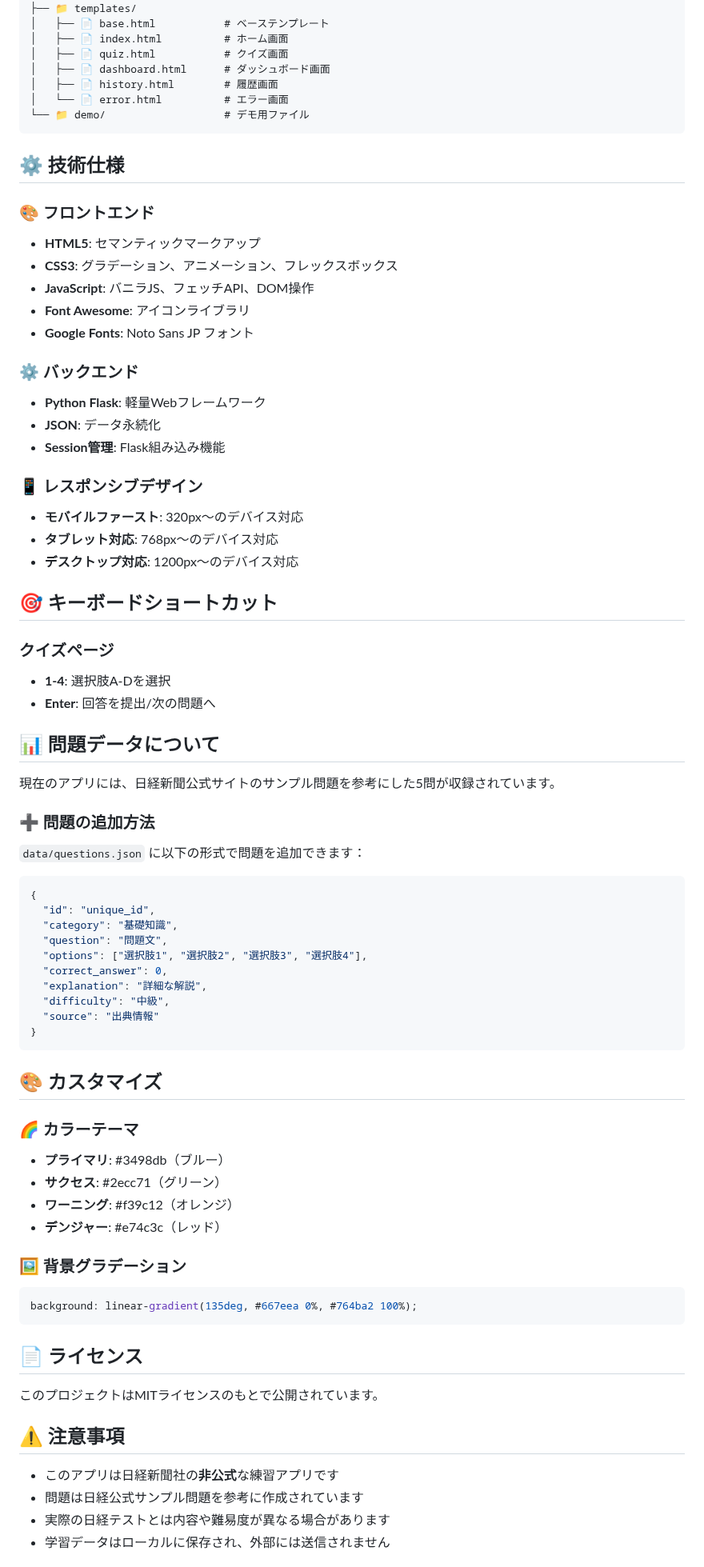
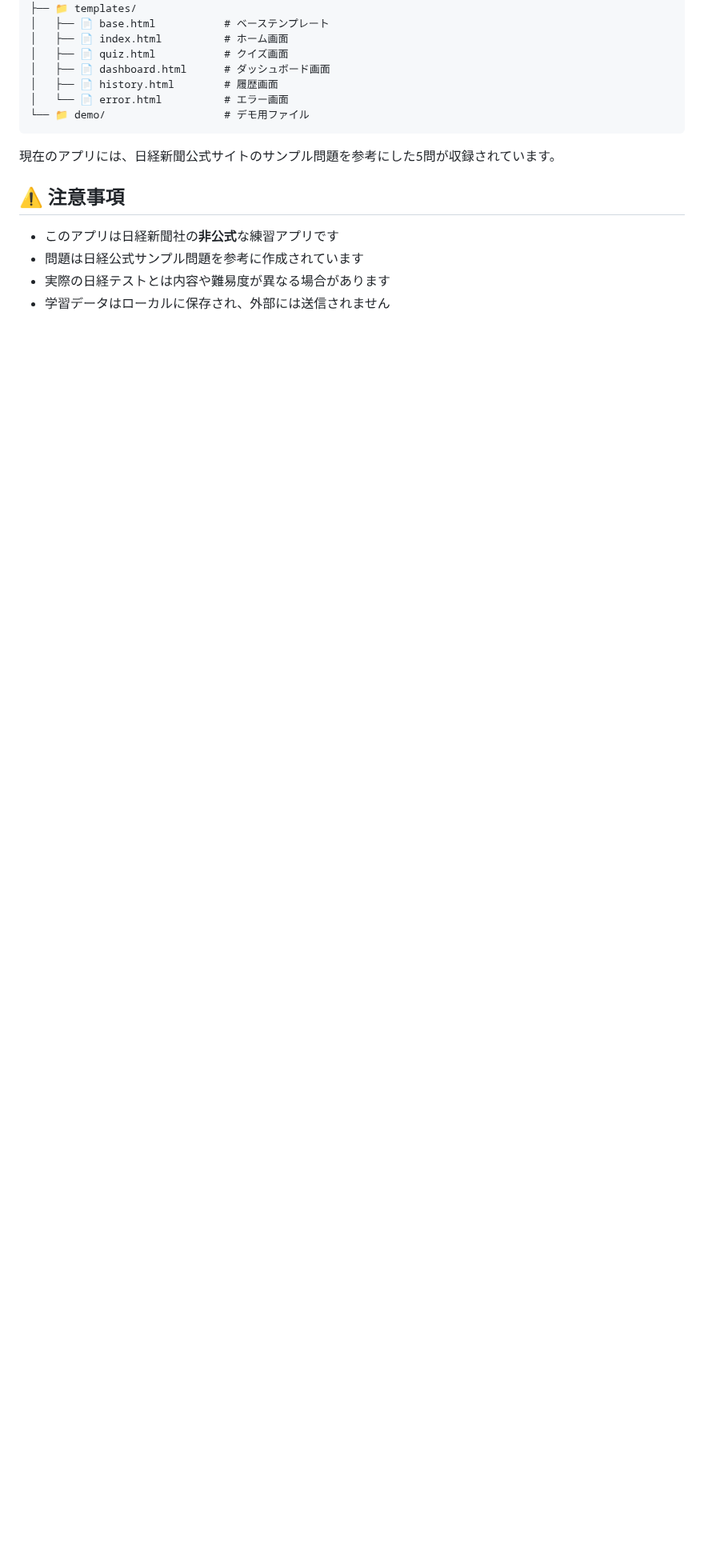
Before and after one commit to d01ki/nikkei-quiz, a Markdown page: README.md, the part around one of its changes. Shown at 80% size. GitHub-like rendering; blank space fills up the shorter version.

Commit message:
Revise README for clarity and conciseness
Updated README to simplify language and improve clarity.

````diff
--- a/README.md
+++ b/README.md
@@ -150,68 +128,7 @@ nikkei-quiz/
 └── 📁 demo/                   # デモ用ファイル
 ```
 
-## ⚙️ 技術仕様
-
-### 🎨 フロントエンド
-- **HTML5**: セマンティックマークアップ
-- **CSS3**: グラデーション、アニメーション、フレックスボックス
-- **JavaScript**: バニラJS、フェッチAPI、DOM操作
-- **Font Awesome**: アイコンライブラリ
-- **Google Fonts**: Noto Sans JP フォント
-
-### ⚙️ バックエンド
-- **Python Flask**: 軽量Webフレームワーク
-- **JSON**: データ永続化
-- **Session管理**: Flask組み込み機能
-
-### 📱 レスポンシブデザイン
-- **モバイルファースト**: 320px〜のデバイス対応
-- **タブレット対応**: 768px〜のデバイス対応
-- **デスクトップ対応**: 1200px〜のデバイス対応
-
-## 🎯 キーボードショートカット
-
-### クイズページ
-- **1-4**: 選択肢A-Dを選択
-- **Enter**: 回答を提出/次の問題へ
-
-## 📊 問題データについて
-
 現在のアプリには、日経新聞公式サイトのサンプル問題を参考にした5問が収録されています。
-
-### ➕ 問題の追加方法
-
-`data/questions.json` に以下の形式で問題を追加できます：
-
-```json
-{
-  "id": "unique_id",
-  "category": "基礎知識",
-  "question": "問題文",
-  "options": ["選択肢1", "選択肢2", "選択肢3", "選択肢4"],
-  "correct_answer": 0,
-  "explanation": "詳細な解説",
-  "difficulty": "中級",
-  "source": "出典情報"
-}
-```
-
-## 🎨 カスタマイズ
-
-### 🌈 カラーテーマ
-- **プライマリ**: #3498db（ブルー）
-- **サクセス**: #2ecc71（グリーン）
-- **ワーニング**: #f39c12（オレンジ）
-- **デンジャー**: #e74c3c（レッド）
-
-### 🖼️ 背景グラデーション
-```css
-background: linear-gradient(135deg, #667eea 0%, #764ba2 100%);
-```
-
-## 📄 ライセンス
-
-このプロジェクトはMITライセンスのもとで公開されています。
 
 ## ⚠️ 注意事項
 
````
Also changed, not shown: other parts of README.md (+9 -61 lines).
